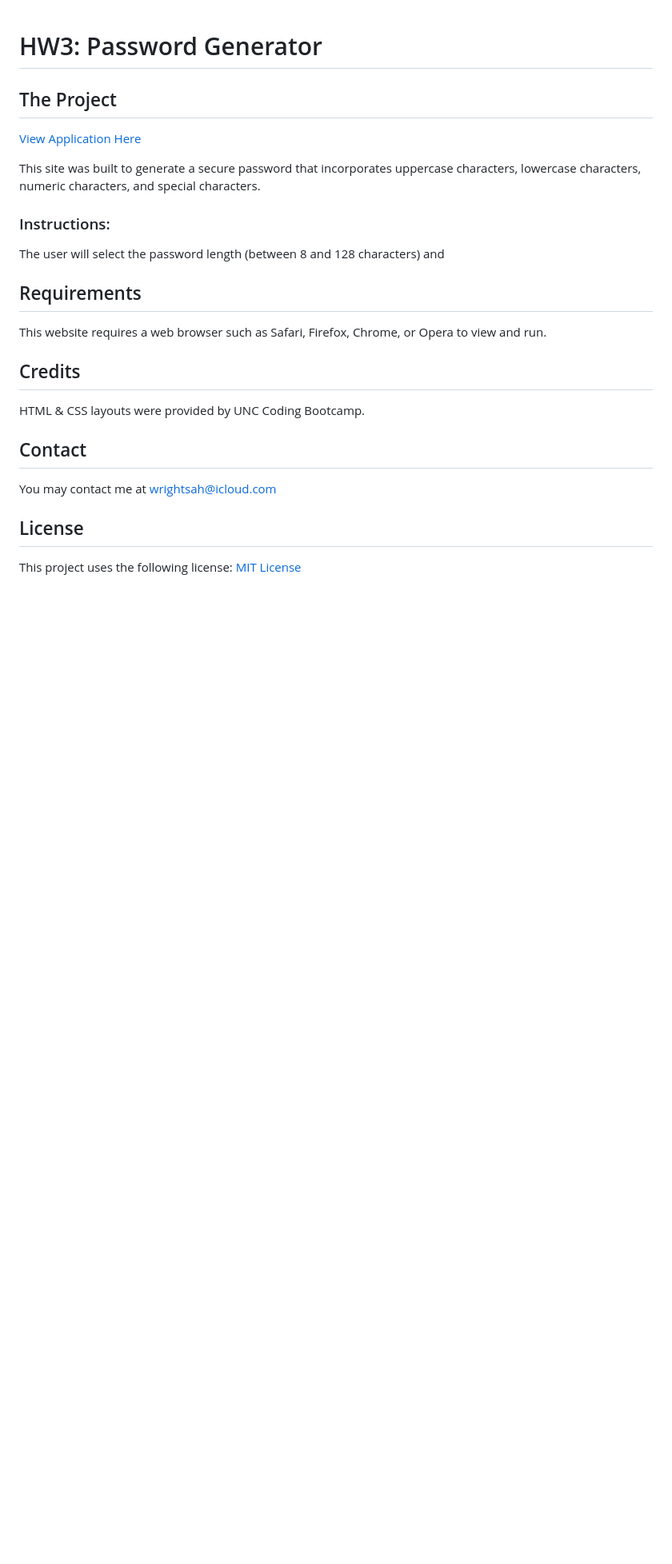
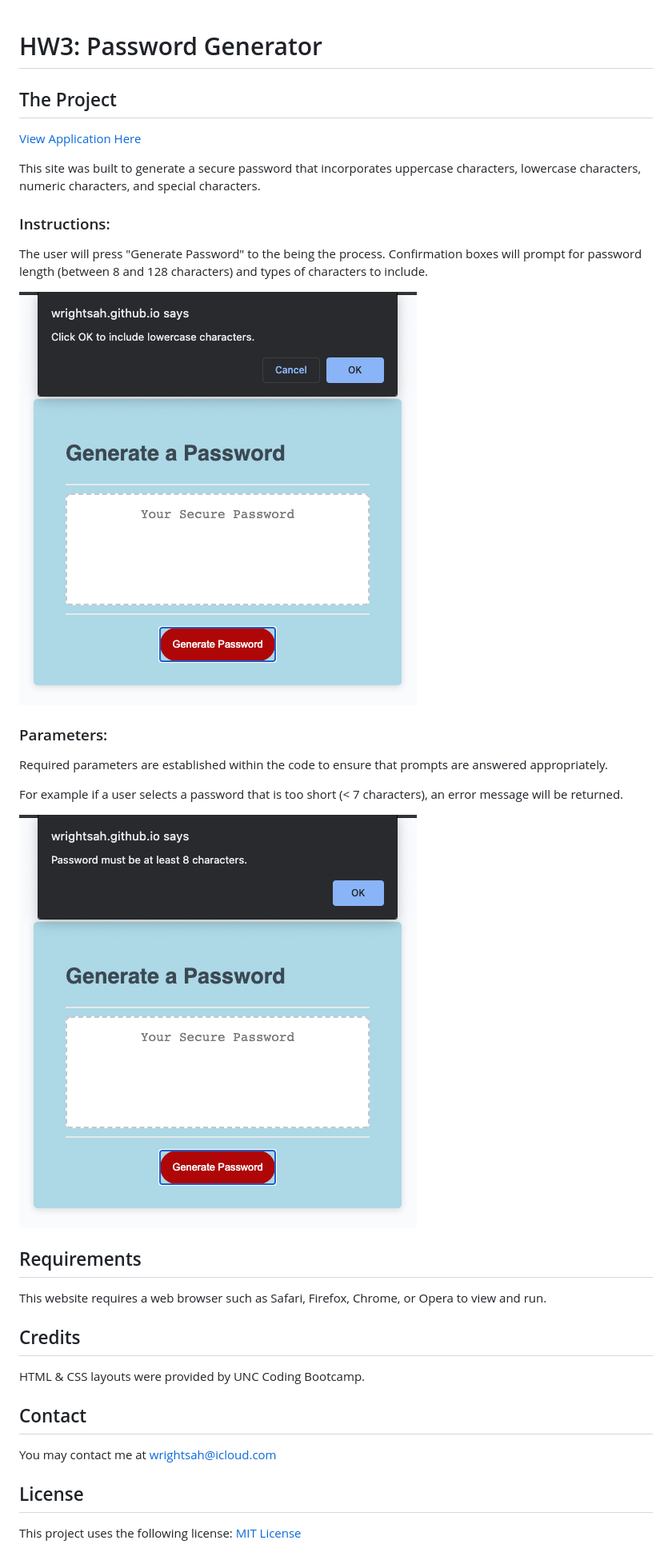
Before and after one commit to wrightsah/homework-3, a Markdown page: README.md, the part around the change printed below. Shown: that part at 80% size. Drawn GitHub-style; pictures changed too: assets/error.png (added), assets/parameters.png (added); blank space fills up the shorter version.

Commit message:
added images to README

```diff
--- a/README.md
+++ b/README.md
@@ -8,7 +8,21 @@ This site was built to generate a secure password that incorporates uppercase ch
 
 ### Instructions:
 
-The user will select the password length (between 8 and 128 characters) and
+The user will press "Generate Password" to the being the process. Confirmation boxes will prompt for password length (between 8 and 128 characters) and types of characters to include.
+
+<!-- screenshot 1 -->
+
+![parameters](assets/parameters.png)
+
+### Parameters:
+
+Required parameters are established within the code to ensure that prompts are answered appropriately.
+
+For example if a user selects a password that is too short (< 7 characters), an error message will be returned.
+
+<!-- screenshot 2 -->
+
+![error](assets/error.png)
 
 ## Requirements
 
```
Also changed, not shown: other parts of README.md (+0 -2 lines).
